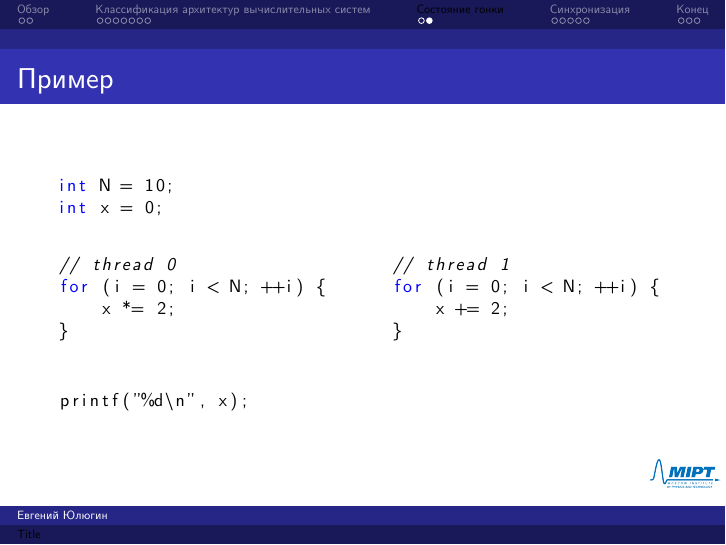
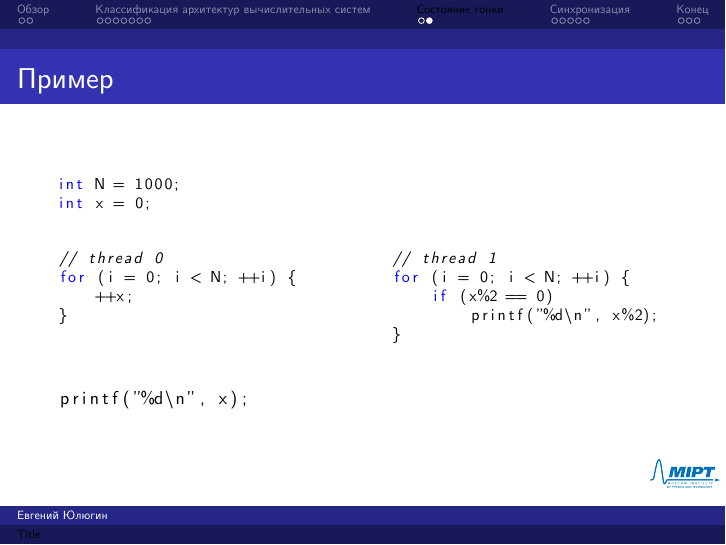
Before and after one commit to yulyugin/mipt-parallel-computing, LaTeX slides (Lectures/lecture02/lecture02.tex): page 12 of 20. Compiled offline with XeLaTeX.

Commit message:
Make better example for race condition.

```diff
--- a/Lectures/lecture02/lecture02.tex
+++ b/Lectures/lecture02/lecture02.tex
@@ -95,25 +95,26 @@ NUMA (Non-Uniform Memory Access или Non-Uniform Memory Architecture) сист
 
 \begin{frame}[fragile]{Пример}
 
-\begin{lstlisting}[language=C++,basicstyle=\ttfamily,keywordstyle=\color{blue},basicstyle=\footnotesize]
-int N = 10;
+\begin{lstlisting}[language=C++,basicstyle=\ttfamily,keywordstyle=\color{blue},basicstyle=\scriptsize]
+int N = 1000;
 int x = 0;
 \end{lstlisting}
 
 \begin{columns}[t]
     \begin{column}[T]{0.45\textwidth}
-    \begin{lstlisting}[language=C++,basicstyle=\ttfamily,keywordstyle=\color{blue},basicstyle=\footnotesize]
+    \begin{lstlisting}[language=C++,basicstyle=\ttfamily,keywordstyle=\color{blue},basicstyle=\scriptsize]
 // thread 0
 for (i = 0; i < N; ++i) {
-    x *= 2;
+    ++x;
 }
     \end{lstlisting}
     \end{column}
     \begin{column}[T]{0.45\textwidth}
-    \begin{lstlisting}[language=C++,basicstyle=\ttfamily,keywordstyle=\color{blue},basicstyle=\footnotesize]
+    \begin{lstlisting}[language=C++,basicstyle=\ttfamily,keywordstyle=\color{blue},basicstyle=\scriptsize]
 // thread 1
 for (i = 0; i < N; ++i) {
-    x += 2;
+    if (x%2 == 0)
+        printf("%d\n", x%2);
 }
     \end{lstlisting}
     \end{column}
```
Also changed, not shown: Lectures/lecture02/lecture02.pdf.
